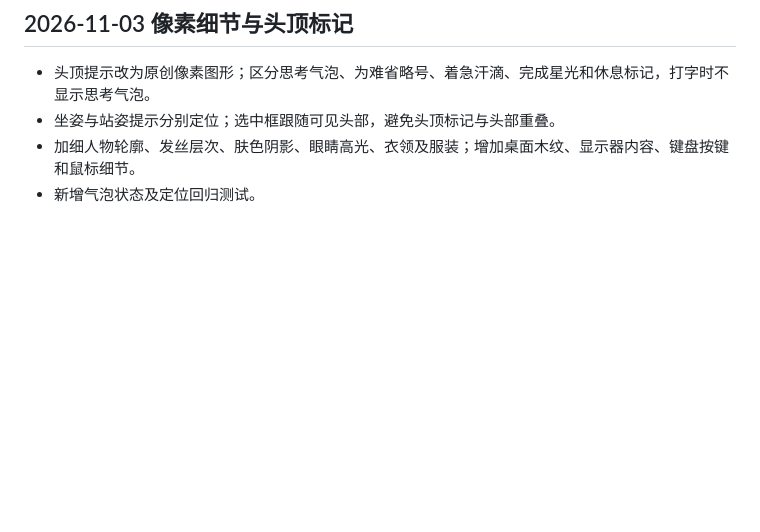
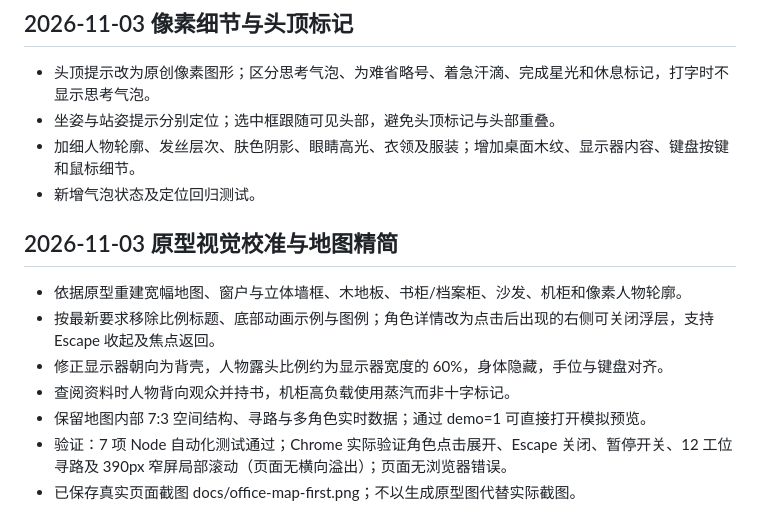
Before and after one commit to shfzhangjian/AI_office, a Markdown page: CHANGELOG.md, the part around the change. Drawn GitHub-style; blank space fills up the shorter version.

```diff
--- a/CHANGELOG.md
+++ b/CHANGELOG.md
@@ -59,3 +59,13 @@
 - 坐姿与站姿提示分别定位；选中框跟随可见头部，避免头顶标记与头部重叠。
 - 加细人物轮廓、发丝层次、肤色阴影、眼睛高光、衣领及服装；增加桌面木纹、显示器内容、键盘按键和鼠标细节。
 - 新增气泡状态及定位回归测试。
+
+## 2026-11-03 原型视觉校准与地图精简
+
+- 依据原型重建宽幅地图、窗户与立体墙框、木地板、书柜/档案柜、沙发、机柜和像素人物轮廓。
+- 按最新要求移除比例标题、底部动画示例与图例；角色详情改为点击后出现的右侧可关闭浮层，支持 Escape 收起及焦点返回。
+- 修正显示器朝向为背壳，人物露头比例约为显示器宽度的 60%，身体隐藏，手位与键盘对齐。
+- 查阅资料时人物背向观众并持书，机柜高负载使用蒸汽而非十字标记。
+- 保留地图内部 7:3 空间结构、寻路与多角色实时数据；通过 demo=1 可直接打开模拟预览。
+- 验证：7 项 Node 自动化测试通过；Chrome 实际验证角色点击展开、Escape 关闭、暂停开关、12 工位寻路及 390px 窄屏局部滚动（页面无横向溢出）；页面无浏览器错误。
+- 已保存真实页面截图 docs/office-map-first.png；不以生成原型图代替实际截图。
```
Also changed, not shown: README.md (+8 -0 lines), docs/office-map-first.png (added), 2 other files.
